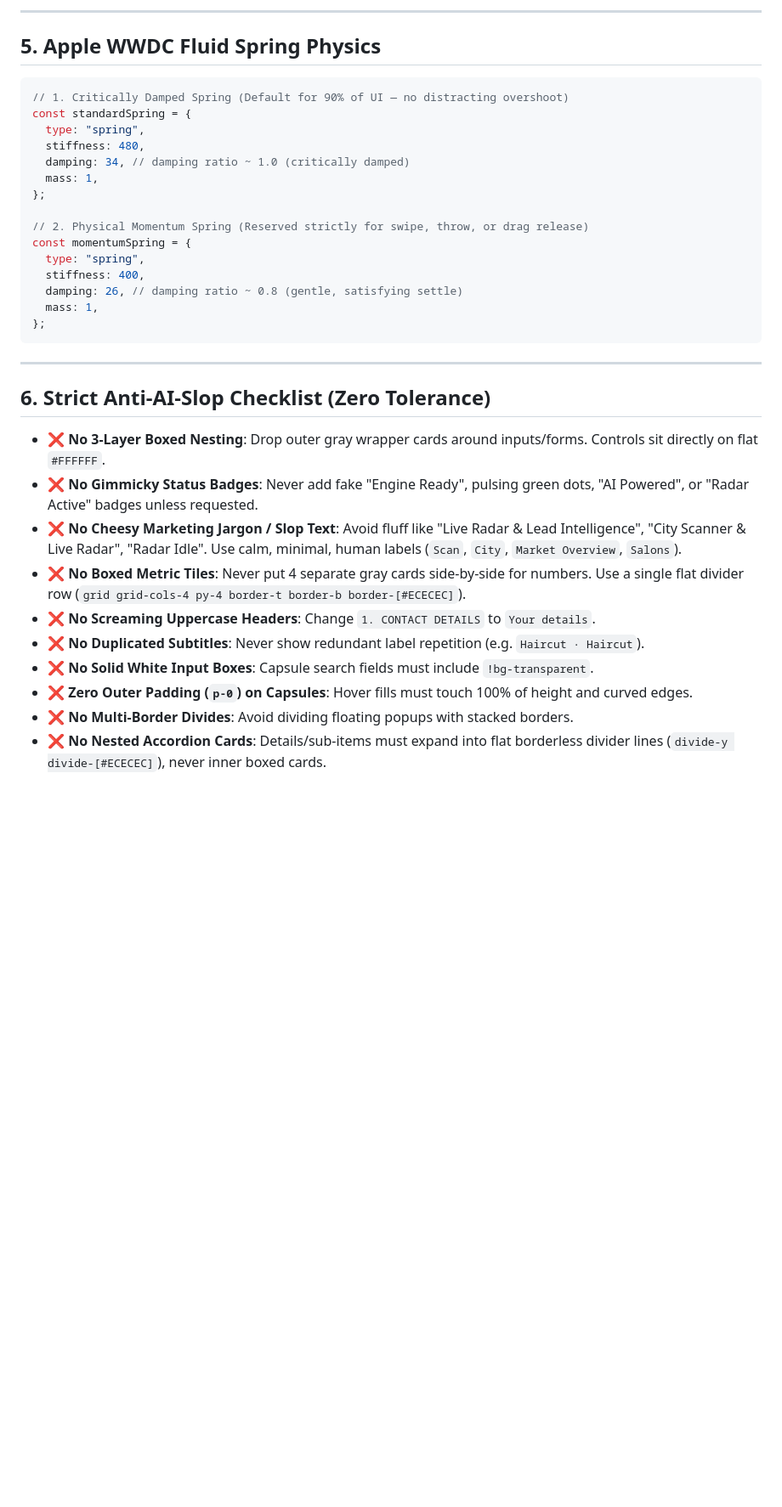
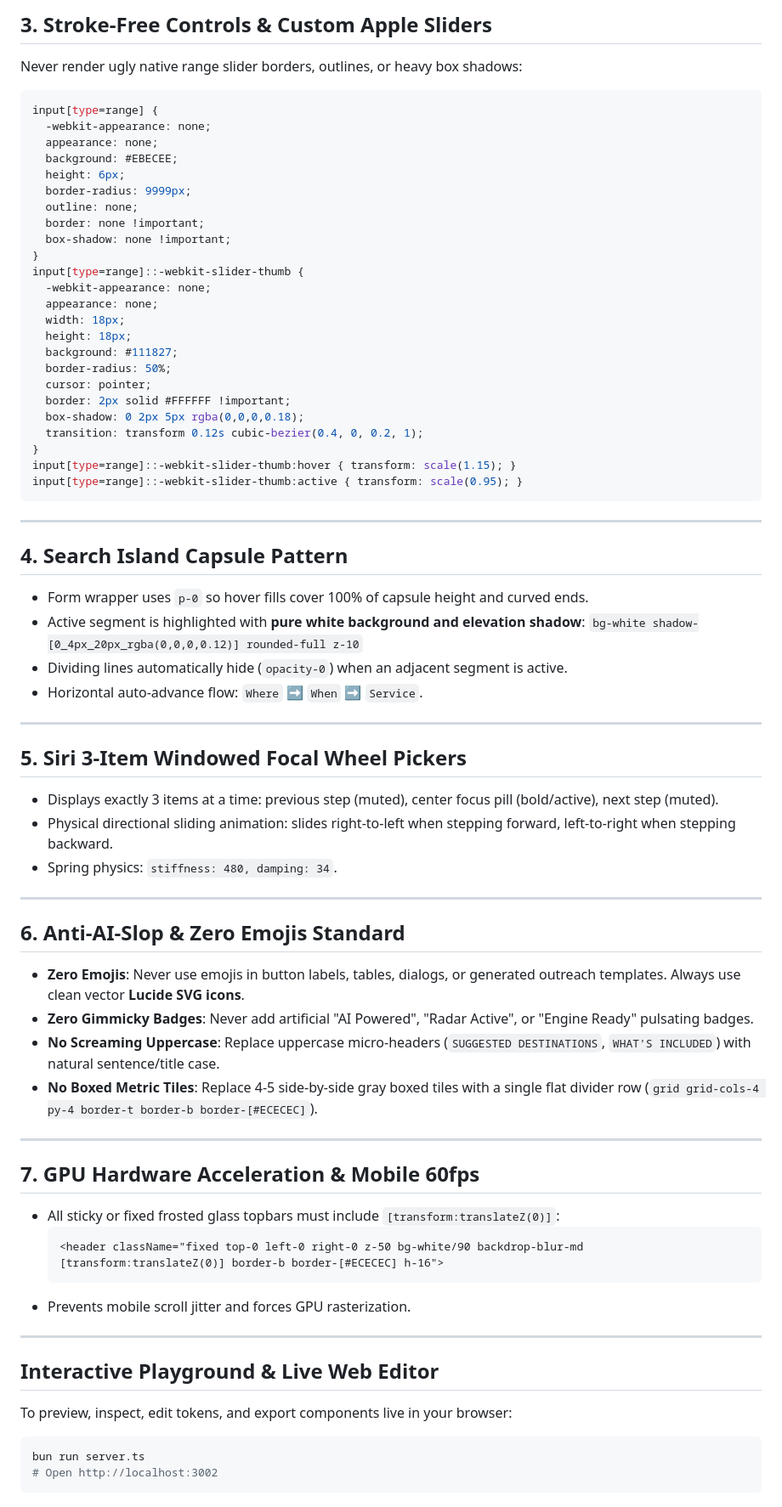
Before and after one commit to xlavreniuk/ramsian, a Markdown page: SKILL.md, the part around one of its changes. Shown at 85% size. GitHub-like rendering; blank space fills up the shorter version.

Commit message:
feat: universal single-surface design master rule enforcement across all projects

````diff
--- a/SKILL.md
+++ b/SKILL.md
@@ -97,36 +54,70 @@ Before writing any motion code, evaluate the **Frequency Gate**:
----
-
-## 5. Apple WWDC Fluid Spring Physics
-
-```ts
-// 1. Critically Damped Spring (Default for 90% of UI — no distracting overshoot)
-const standardSpring = {
-  type: "spring",
-  stiffness: 480,
-  damping: 34, // damping ratio ~ 1.0 (critically damped)
-  mass: 1,
-};
-
-// 2. Physical Momentum Spring (Reserved strictly for swipe, throw, or drag release)
-const momentumSpring = {
-  type: "spring",
-  stiffness: 400,
-  damping: 26, // damping ratio ~ 0.8 (gentle, satisfying settle)
-  mass: 1,
-};
+## 3. Stroke-Free Controls & Custom Apple Sliders
+Never render ugly native range slider borders, outlines, or heavy box shadows:
+```css
+input[type=range] {
+  -webkit-appearance: none;
+  appearance: none;
+  background: #EBECEE;
+  height: 6px;
+  border-radius: 9999px;
+  outline: none;
+  border: none !important;
+  box-shadow: none !important;
+}
+input[type=range]::-webkit-slider-thumb {
+  -webkit-appearance: none;
+  appearance: none;
+  width: 18px;
+  height: 18px;
+  background: #111827;
+  border-radius: 50%;
+  cursor: pointer;
+  border: 2px solid #FFFFFF !important;
+  box-shadow: 0 2px 5px rgba(0,0,0,0.18);
+  transition: transform 0.12s cubic-bezier(0.4, 0, 0.2, 1);
+}
+input[type=range]::-webkit-slider-thumb:hover { transform: scale(1.15); }
+input[type=range]::-webkit-slider-thumb:active { transform: scale(0.95); }
 ```
 
 ---
 
-## 6. Strict Anti-AI-Slop Checklist (Zero Tolerance)
+## 4. Search Island Capsule Pattern
+* Form wrapper uses `p-0` so hover fills cover 100% of capsule height and curved ends.
+* Active segment is highlighted with **pure white background and elevation shadow**:
+  `bg-white shadow-[0_4px_20px_rgba(0,0,0,0.12)] rounded-full z-10`
+* Dividing lines automatically hide (`opacity-0`) when an adjacent segment is active.
+* Horizontal auto-advance flow: `Where` ➡️ `When` ➡️ `Service`.
 
-* ❌ **No 3-Layer Boxed Nesting**: Drop outer gray wrapper cards around inputs/forms. Controls sit directly on flat `#FFFFFF`.
-* ❌ **No Gimmicky Status Badges**: Never add fake "Engine Ready", pulsing green dots, "AI Powered", or "Radar Active" badges unless requested.
-* ❌ **No Cheesy Marketing Jargon / Slop Text**: Avoid fluff like "Live Radar & Lead Intelligence", "City Scanner & Live Radar", "Radar Idle". Use calm, minimal, human labels (`Scan`, `City`, `Market Overview`, `Salons`).
-* ❌ **No Boxed Metric Tiles**: Never put 4 separate gray cards side-by-side for numbers. Use a single flat divider row (`grid grid-cols-4 py-4 border-t border-b border-[#ECECEC]`).
-* ❌ **No Screaming Uppercase Headers**: Change `1. CONTACT DETAILS` to `Your details`.
-* ❌ **No Duplicated Subtitles**: Never show redundant label repetition (e.g. `Haircut · Haircut`).
-* ❌ **No Solid White Input Boxes**: Capsule search fields must include `!bg-transparent`.
-* ❌ **Zero Outer Padding (`p-0`) on Capsules**: Hover fills must touch 100% of height and curved edges.
-* ❌ **No Multi-Border Divides**: Avoid dividing floating popups with stacked borders.
-* ❌ **No Nested Accordion Cards**: Details/sub-items must expand into flat borderless divider lines (`divide-y divide-[#ECECEC]`), never inner boxed cards.
+---
+
+## 5. Siri 3-Item Windowed Focal Wheel Pickers
+* Displays exactly 3 items at a time: previous step (muted), center focus pill (bold/active), next step (muted).
+* Physical directional sliding animation: slides right-to-left when stepping forward, left-to-right when stepping backward.
+* Spring physics: `stiffness: 480, damping: 34`.
+
+---
+
+## 6. Anti-AI-Slop & Zero Emojis Standard
+* **Zero Emojis**: Never use emojis in button labels, tables, dialogs, or generated outreach templates. Always use clean vector **Lucide SVG icons**.
+* **Zero Gimmicky Badges**: Never add artificial "AI Powered", "Radar Active", or "Engine Ready" pulsating badges.
+* **No Screaming Uppercase**: Replace uppercase micro-headers (`SUGGESTED DESTINATIONS`, `WHAT'S INCLUDED`) with natural sentence/title case.
+* **No Boxed Metric Tiles**: Replace 4-5 side-by-side gray boxed tiles with a single flat divider row (`grid grid-cols-4 py-4 border-t border-b border-[#ECECEC]`).
+
+---
+
+## 7. GPU Hardware Acceleration & Mobile 60fps
+* All sticky or fixed frosted glass topbars must include `[transform:translateZ(0)]`:
+  ```html
+  <header className="fixed top-0 left-0 right-0 z-50 bg-white/90 backdrop-blur-md [transform:translateZ(0)] border-b border-[#ECECEC] h-16">
+  ```
+* Prevents mobile scroll jitter and forces GPU rasterization.
+
+---
+
+## Interactive Playground & Live Web Editor
+To preview, inspect, edit tokens, and export components live in your browser:
+```bash
+bun run server.ts
+# Open http://localhost:3002
+```
````
Also changed, not shown: other parts of SKILL.md (+24 -67 lines).
